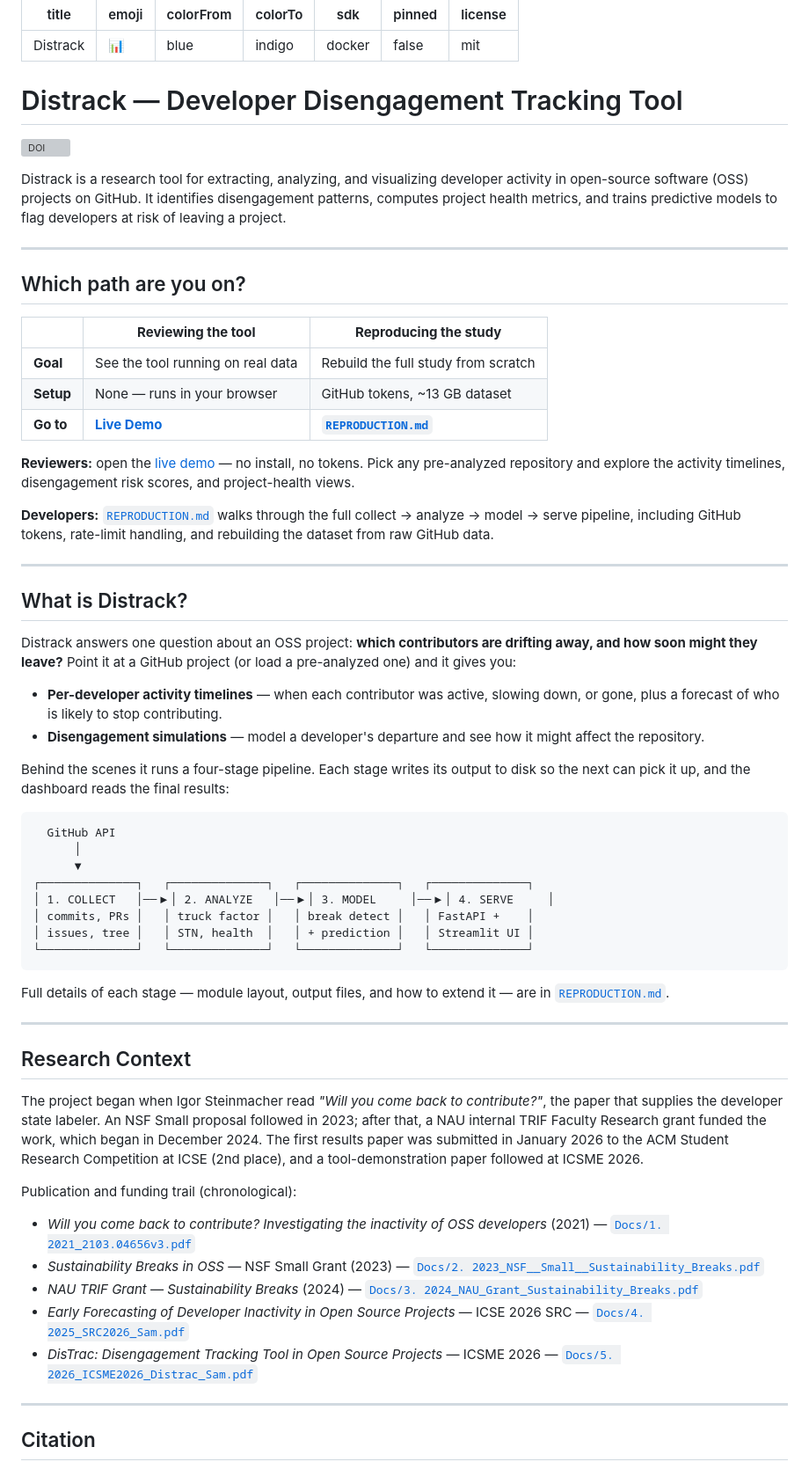
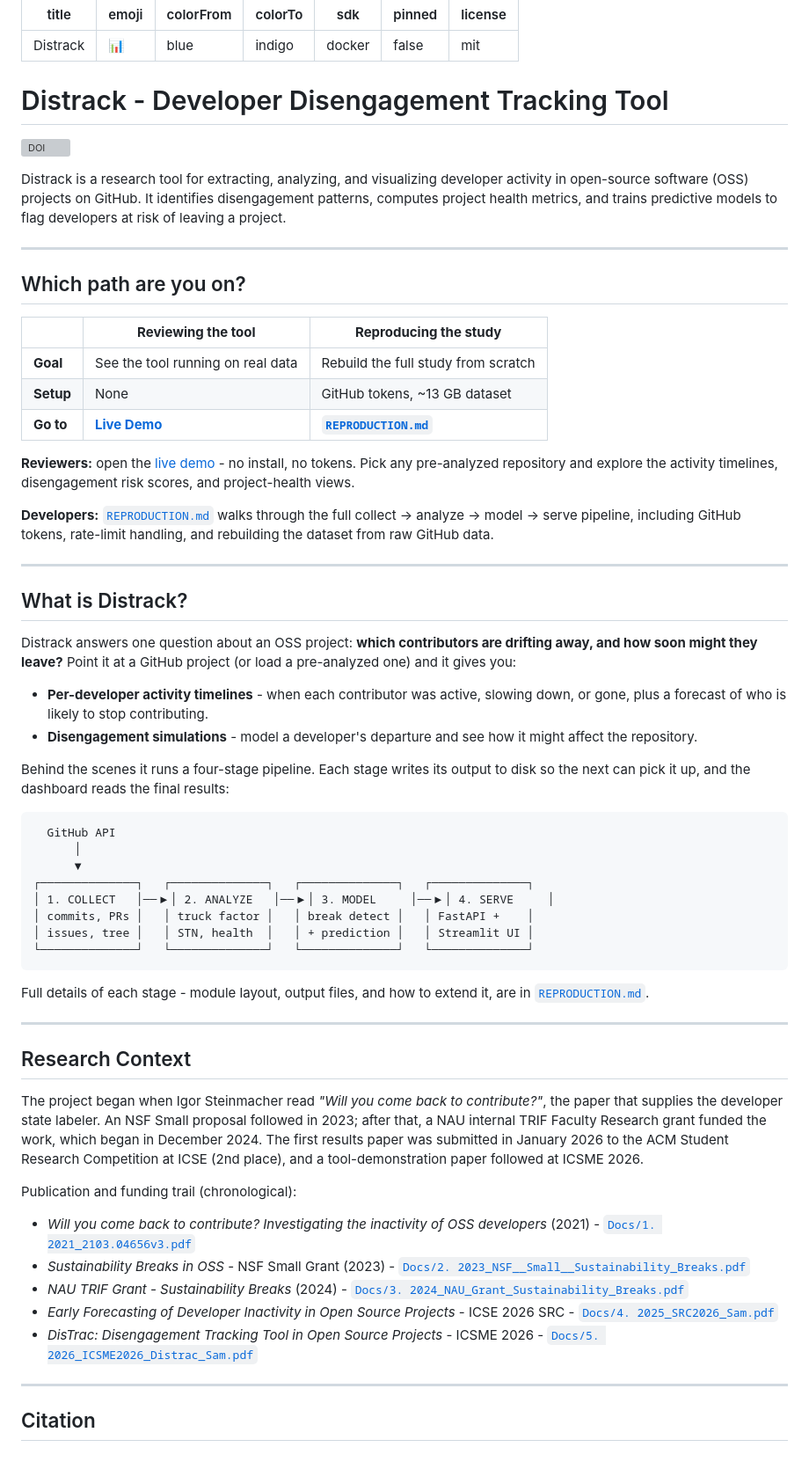
Before and after one commit to RESHAPELab/Distrack-DisengagementTrackingToolInOSS, a Markdown page: README.md, the part around the change. Shown at 88% size. Drawn GitHub-style; grey boxes are pictures that could not be loaded.

````diff
--- a/README.md
+++ b/README.md
@@ -8,7 +8,7 @@ pinned: false
 license: mit
 ---
 
-# Distrack — Developer Disengagement Tracking Tool
+# Distrack - Developer Disengagement Tracking Tool
 
 [![DOI](https://zenodo.org/badge/183011533.svg)](https://zenodo.org/badge/latestdoi/183011533)
 
@@ -21,10 +21,10 @@ Distrack is a research tool for extracting, analyzing, and visualizing developer
 | | **Reviewing the tool** | **Reproducing the study** |
 |---|---|---|
 | **Goal** | See the tool running on real data | Rebuild the full study from scratch |
-| **Setup** | None — runs in your browser | GitHub tokens, ~13 GB dataset |
+| **Setup** | None | GitHub tokens, ~13 GB dataset |
 | **Go to** | **[Live Demo](https://huggingface.co/spaces/SamUtz1/distrack)** | **[`REPRODUCTION.md`](REPRODUCTION.md)** |
 
-**Reviewers:** open the [live demo](https://huggingface.co/spaces/SamUtz1/distrack) — no install, no tokens. Pick any pre-analyzed repository and explore the activity timelines, disengagement risk scores, and project-health views.
+**Reviewers:** open the [live demo](https://huggingface.co/spaces/SamUtz1/distrack) - no install, no tokens. Pick any pre-analyzed repository and explore the activity timelines, disengagement risk scores, and project-health views.
 
 **Developers:** [`REPRODUCTION.md`](REPRODUCTION.md) walks through the full collect → analyze → model → serve pipeline, including GitHub tokens, rate-limit handling, and rebuilding the dataset from raw GitHub data.
 
@@ -34,8 +34,8 @@ Distrack is a research tool for extracting, analyzing, and visualizing developer
 
 Distrack answers one question about an OSS project: **which contributors are drifting away, and how soon might they leave?** Point it at a GitHub project (or load a pre-analyzed one) and it gives you:
 
-- **Per-developer activity timelines** — when each contributor was active, slowing down, or gone, plus a forecast of who is likely to stop contributing.
-- **Disengagement simulations** — model a developer's departure and see how it might affect the repository.
+- **Per-developer activity timelines** - when each contributor was active, slowing down, or gone, plus a forecast of who is likely to stop contributing.
+- **Disengagement simulations** - model a developer's departure and see how it might affect the repository.
 
 Behind the scenes it runs a four-stage pipeline. Each stage writes its output to disk so the next can pick it up, and the dashboard reads the final results:
 
@@ -50,7 +50,7 @@ Behind the scenes it runs a four-stage pipeline. Each stage writes its output to
 └──────────────┘   └──────────────┘   └──────────────┘   └──────────────┘
 ```
 
-Full details of each stage — module layout, output files, and how to extend it — are in [`REPRODUCTION.md`](REPRODUCTION.md).
+Full details of each stage - module layout, output files, and how to extend it, are in [`REPRODUCTION.md`](REPRODUCTION.md).
 
 ---
 
@@ -60,11 +60,11 @@ The project began when Igor Steinmacher read *"Will you come back to contribute?
 
 Publication and funding trail (chronological):
 
-- *Will you come back to contribute? Investigating the inactivity of OSS developers* (2021) — [`Docs/1. 2021_2103.04656v3.pdf`](Docs/1.%202021_2103.04656v3.pdf)
-- *Sustainability Breaks in OSS* — NSF Small Grant (2023) — [`Docs/2. 2023_NSF__Small__Sustainability_Breaks.pdf`](Docs/2.%202023_NSF__Small__Sustainability_Breaks.pdf)
-- *NAU TRIF Grant — Sustainability Breaks* (2024) — [`Docs/3. 2024_NAU_Grant_Sustainability_Breaks.pdf`](Docs/3.%202024_NAU_Grant_Sustainability_Breaks.pdf)
-- *Early Forecasting of Developer Inactivity in Open Source Projects* — ICSE 2026 SRC — [`Docs/4. 2025_SRC2026_Sam.pdf`](Docs/4.%202025_SRC2026_Sam.pdf)
-- *DisTrac: Disengagement Tracking Tool in Open Source Projects* — ICSME 2026 — [`Docs/5. 2026_ICSME2026_Distrac_Sam.pdf`](Docs/5.%202026_ICSME2026_Distrac_Sam.pdf)
+- *Will you come back to contribute? Investigating the inactivity of OSS developers* (2021) - [`Docs/1. 2021_2103.04656v3.pdf`](Docs/1.%202021_2103.04656v3.pdf)
+- *Sustainability Breaks in OSS* - NSF Small Grant (2023) - [`Docs/2. 2023_NSF__Small__Sustainability_Breaks.pdf`](Docs/2.%202023_NSF__Small__Sustainability_Breaks.pdf)
+- *NAU TRIF Grant - Sustainability Breaks* (2024) - [`Docs/3. 2024_NAU_Grant_Sustainability_Breaks.pdf`](Docs/3.%202024_NAU_Grant_Sustainability_Breaks.pdf)
+- *Early Forecasting of Developer Inactivity in Open Source Projects* - ICSE 2026 SRC - [`Docs/4. 2025_SRC2026_Sam.pdf`](Docs/4.%202025_SRC2026_Sam.pdf)
+- *DisTrac: Disengagement Tracking Tool in Open Source Projects* - ICSME 2026 - [`Docs/5. 2026_ICSME2026_Distrac_Sam.pdf`](Docs/5.%202026_ICSME2026_Distrac_Sam.pdf)
 
 ---
 
````
Also changed, not shown: REPRODUCTION.md (+28 -36 lines).
